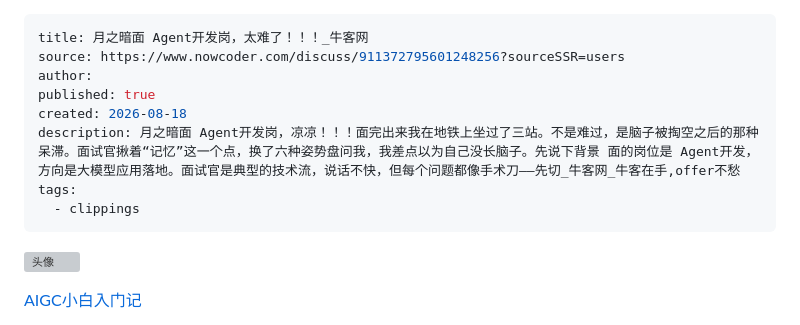
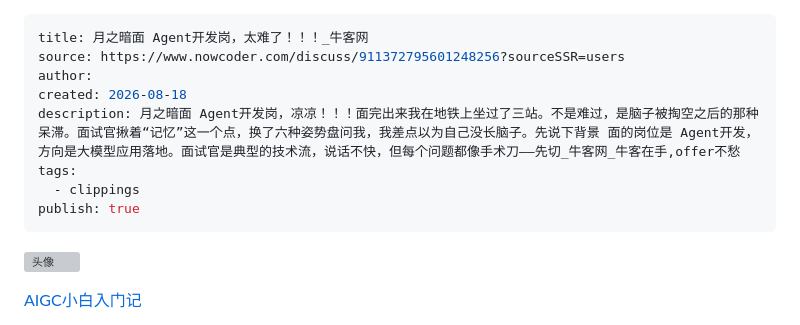
Before and after one commit to frewily/os-note, a Markdown page: Clippings/牛客网文章/月之暗面 Agent开发岗，太难了！！！_牛客网.md, the part around the change. GitHub-like rendering; grey boxes are pictures that could not be loaded.

Commit message:
vault backup: 2026-08-18 22:57:56

```diff
--- a/Clippings/牛客网文章/月之暗面 Agent开发岗，太难了！！！_牛客网.md
+++ b/Clippings/牛客网文章/月之暗面 Agent开发岗，太难了！！！_牛客网.md
@@ -2,11 +2,11 @@
 title: 月之暗面 Agent开发岗，太难了！！！_牛客网
 source: https://www.nowcoder.com/discuss/911372795601248256?sourceSSR=users
 author:
-published: true
 created: 2026-08-18
 description: 月之暗面 Agent开发岗，凉凉！！！面完出来我在地铁上坐过了三站。不是难过，是脑子被掏空之后的那种呆滞。面试官揪着“记忆”这一个点，换了六种姿势盘问我，我差点以为自己没长脑子。先说下背景 面的岗位是 Agent开发，方向是大模型应用落地。面试官是典型的技术流，说话不快，但每个问题都像手术刀——先切_牛客网_牛客在手,offer不愁
 tags:
   - clippings
+publish: true
 ---
 [![头像](https://uploadfiles.nowcoder.com/images/20260813/6402022_1786629692936/E2BB4E6C0666DF6F99D6A2A58463BC37?x-oss-process=image%2Fresize%2Cw_72%2Ch_72%2Cm_mfit)](https://www.nowcoder.com/users/6402022)
 
```
